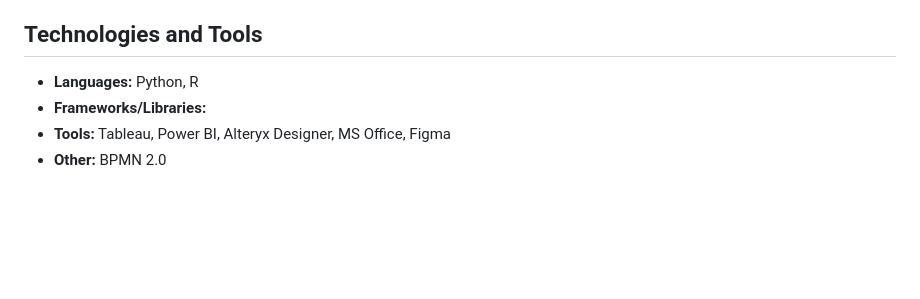
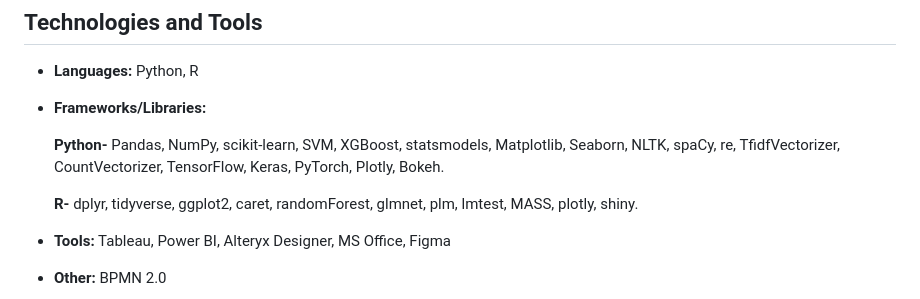
Before and after one commit to dchow0911/dchow0911.github.io, a Markdown page: README.md, the part around the change. Rendered like a GitHub page; blank space fills up the shorter version.

```diff
--- a/README.md
+++ b/README.md
@@ -20,6 +20,11 @@ Check out a book I authored on data visualization, titled, ["Visualize to Mesmer
 ## Technologies and Tools
 - **Languages:** Python, R
 - **Frameworks/Libraries:**
+
+     **Python-** Pandas, NumPy, scikit-learn, SVM, XGBoost, statsmodels, Matplotlib, Seaborn, NLTK, spaCy, re, TfidfVectorizer, CountVectorizer, TensorFlow, Keras, PyTorch, Plotly, Bokeh.
+
+     **R-** dplyr, tidyverse, ggplot2, caret, randomForest, glmnet, plm, lmtest, MASS, plotly, shiny.
+
 - **Tools:** Tableau, Power BI, Alteryx Designer, MS Office, Figma
 - **Other:** BPMN 2.0
 
```
